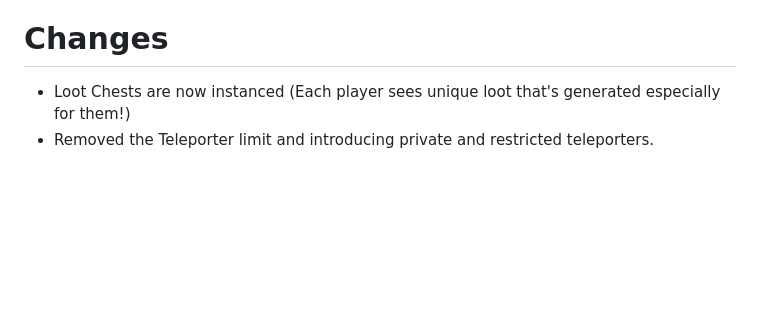
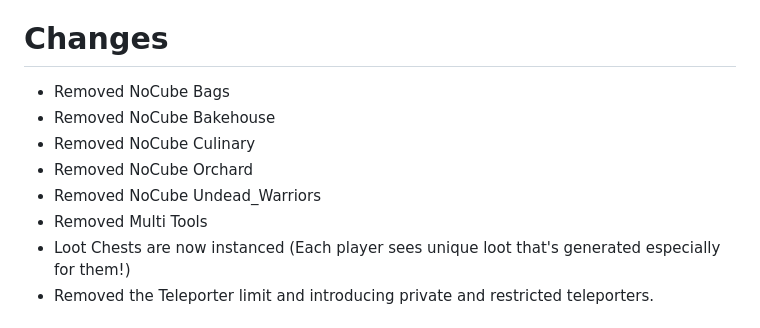
Before and after one commit to TeamAOF/Hytopia, a Markdown page: Server_Updates.md, the part around the change. Rendered like a GitHub page; blank space fills up the shorter version.

```diff
--- a/Server_Updates.md
+++ b/Server_Updates.md
@@ -145,6 +145,12 @@ A veteran alpha wolf that hunts alone rather than in packs.
 * Now spawns in Forest biomes
 
 # Changes
+* Removed NoCube Bags
+* Removed NoCube Bakehouse
+* Removed NoCube Culinary
+* Removed NoCube Orchard
+* Removed NoCube Undead_Warriors
+* Removed Multi Tools
 * Loot Chests are now instanced (Each player sees unique loot that's generated especially for them!)
 * Removed the Teleporter limit and introducing private and restricted teleporters.
 
```
